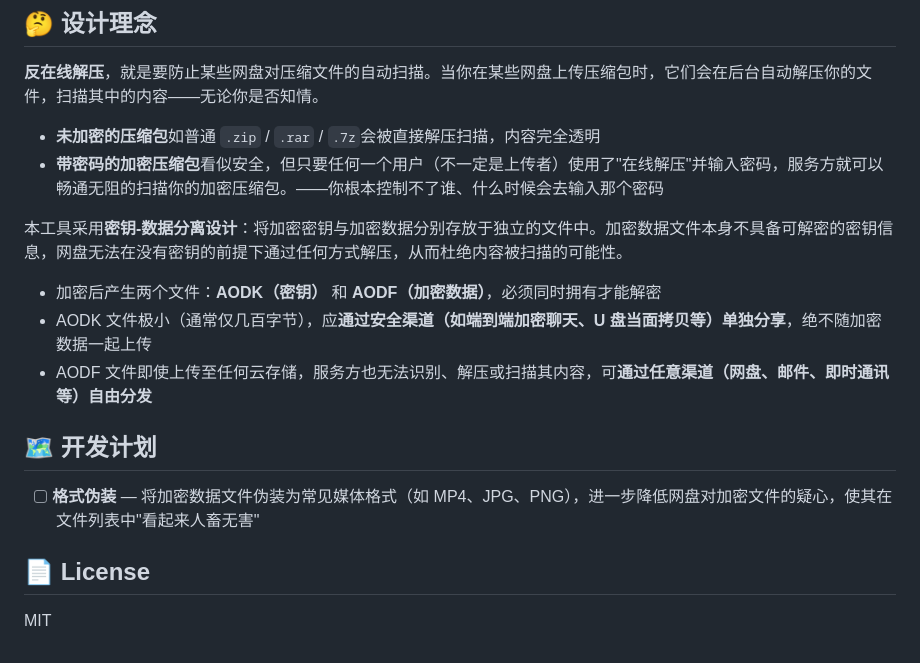
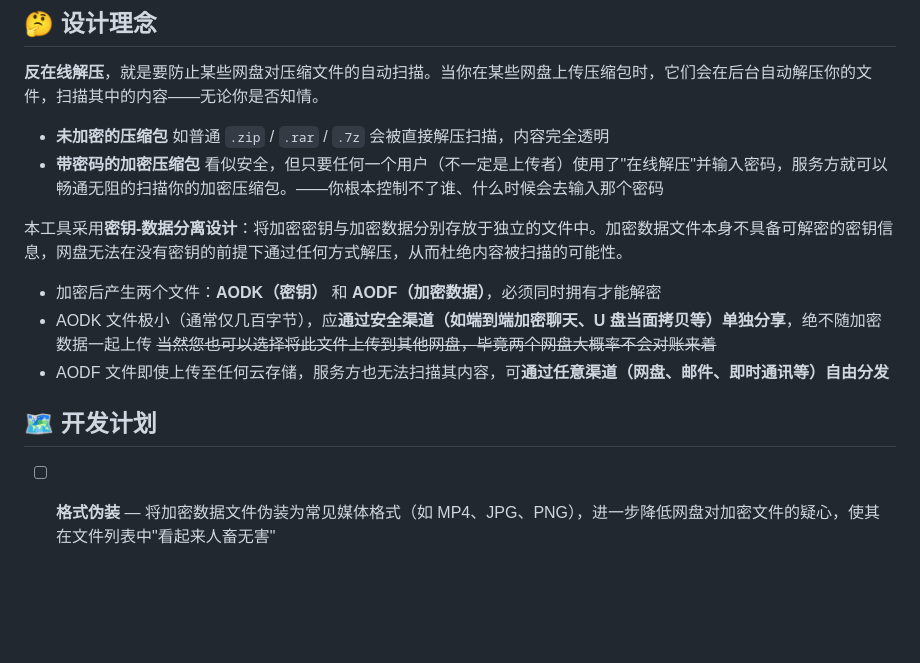
Before and after one commit to dawn-lc/AntiOnlineDecompressionWeb, a Markdown page: README.md, the part around the change. GitHub-like rendering; blank space fills up the shorter version.

Commit message:
fix: 优化 README 中关于文件加密和解密的描述，提高信息清晰度

```diff
--- a/README.md
+++ b/README.md
@@ -128,19 +128,15 @@ node build/index.mjs --dev
 
 **反在线解压**，就是要防止某些网盘对压缩文件的自动扫描。当你在某些网盘上传压缩包时，它们会在后台自动解压你的文件，扫描其中的内容——无论你是否知情。
 
-- **未加密的压缩包**如普通 `.zip` / `.rar` / `.7z`会被直接解压扫描，内容完全透明
-- **带密码的加密压缩包**看似安全，但只要任何一个用户（不一定是上传者）使用了"在线解压"并输入密码，服务方就可以畅通无阻的扫描你的加密压缩包。——你根本控制不了谁、什么时候会去输入那个密码
+- **未加密的压缩包** 如普通 `.zip` / `.rar` / `.7z` 会被直接解压扫描，内容完全透明
+- **带密码的加密压缩包** 看似安全，但只要任何一个用户（不一定是上传者）使用了"在线解压"并输入密码，服务方就可以畅通无阻的扫描你的加密压缩包。——你根本控制不了谁、什么时候会去输入那个密码
 
 本工具采用**密钥-数据分离设计**：将加密密钥与加密数据分别存放于独立的文件中。加密数据文件本身不具备可解密的密钥信息，网盘无法在没有密钥的前提下通过任何方式解压，从而杜绝内容被扫描的可能性。
 
 - 加密后产生两个文件：**AODK（密钥）** 和 **AODF（加密数据）**，必须同时拥有才能解密
-- AODK 文件极小（通常仅几百字节），应**通过安全渠道（如端到端加密聊天、U 盘当面拷贝等）单独分享**，绝不随加密数据一起上传
-- AODF 文件即使上传至任何云存储，服务方也无法识别、解压或扫描其内容，可**通过任意渠道（网盘、邮件、即时通讯等）自由分发**
+- AODK 文件极小（通常仅几百字节），应**通过安全渠道（如端到端加密聊天、U 盘当面拷贝等）单独分享**，绝不随加密数据一起上传 ~~当然您也可以选择将此文件上传到其他网盘，毕竟两个网盘大概率不会对账来着~~
+- AODF 文件即使上传至任何云存储，服务方也无法扫描其内容，可**通过任意渠道（网盘、邮件、即时通讯等）自由分发**
 
 ## 🗺️ 开发计划
 
 - [ ] **格式伪装** — 将加密数据文件伪装为常见媒体格式（如 MP4、JPG、PNG），进一步降低网盘对加密文件的疑心，使其在文件列表中"看起来人畜无害"
-
-## 📄 License
-
-MIT
```
